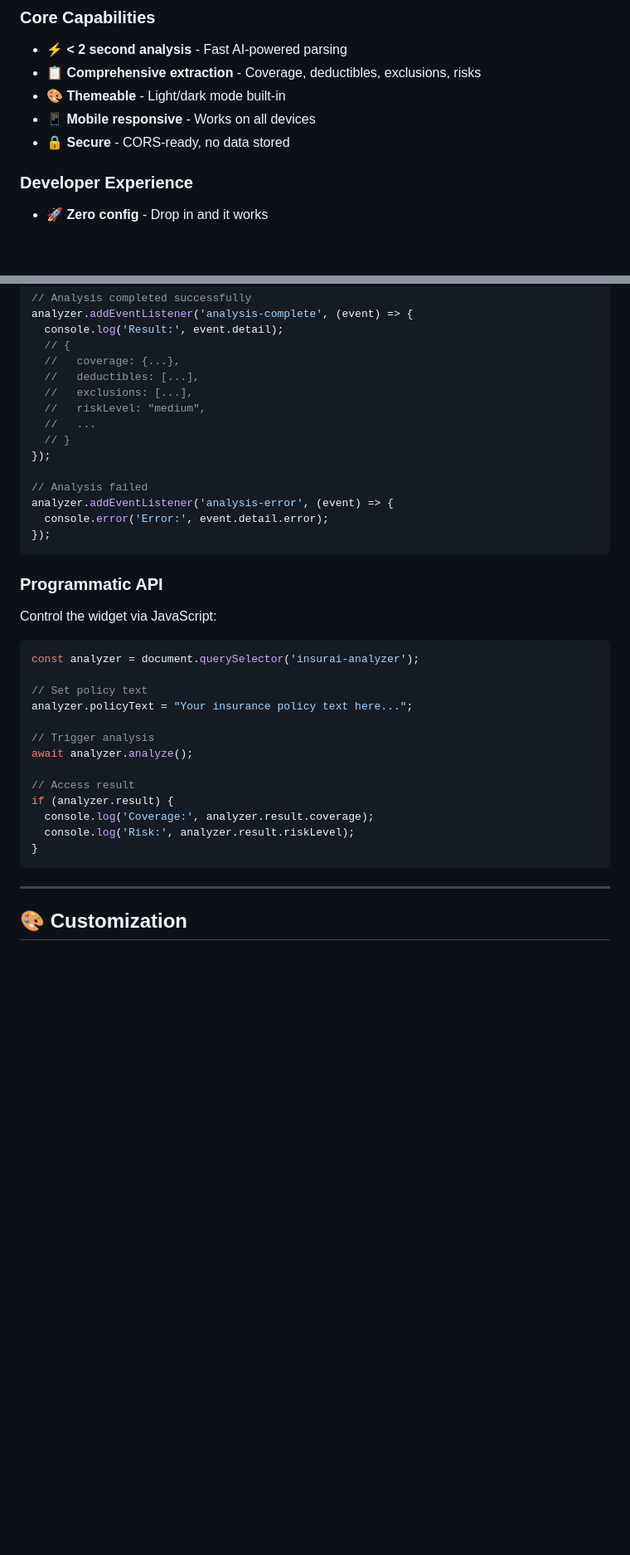
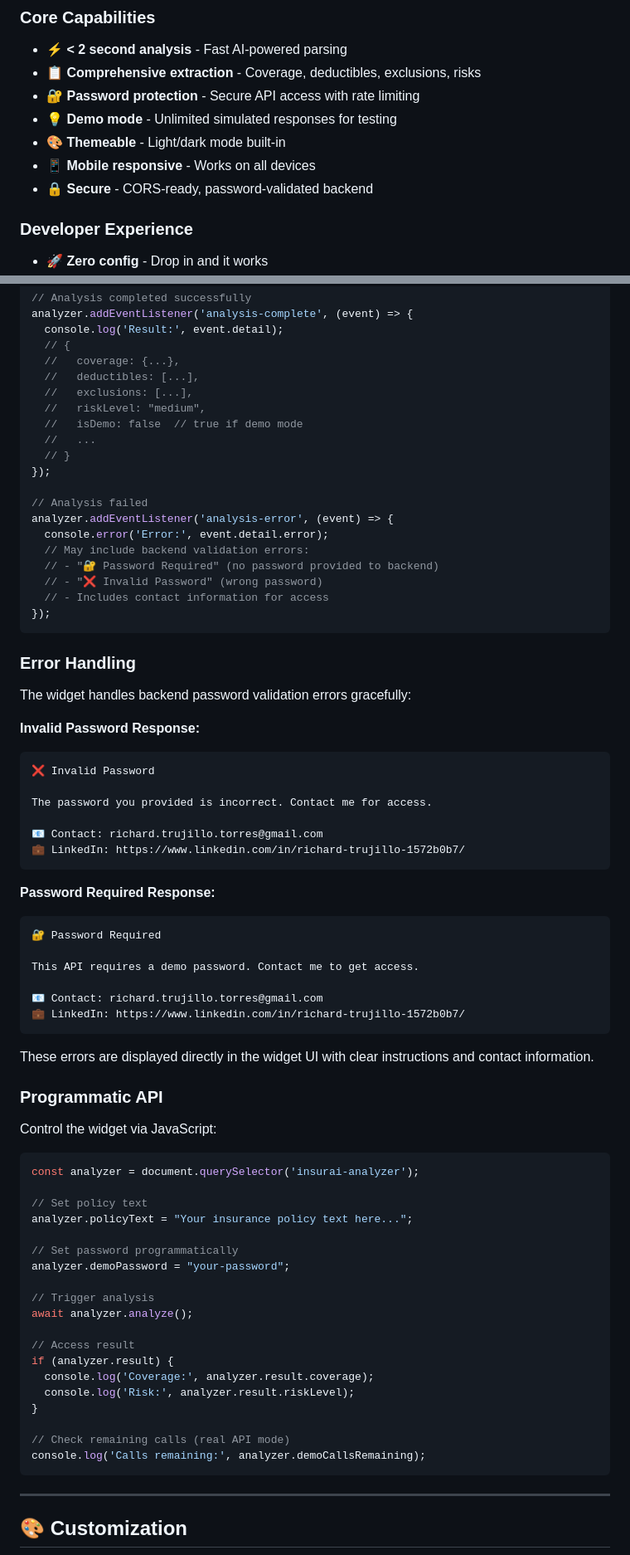
Before and after one commit to RichardTrujilloTorres/insurai-widget, a Markdown page: README.md, 2 parts joined by grey strips. Shown: that part at 83% size. Drawn GitHub-style; blank space fills up the shorter version.

````diff
--- a/README.md
+++ b/README.md
@@ -32,9 +32,11 @@ A production-ready **web component** that lets you embed AI-powered insurance po
 ### Core Capabilities
 - ⚡ **< 2 second analysis** - Fast AI-powered parsing
 - 📋 **Comprehensive extraction** - Coverage, deductibles, exclusions, risks
+- 🔐 **Password protection** - Secure API access with rate limiting
+- 💡 **Demo mode** - Unlimited simulated responses for testing
 - 🎨 **Themeable** - Light/dark mode built-in
 - 📱 **Mobile responsive** - Works on all devices
-- 🔒 **Secure** - CORS-ready, no data stored
+- 🔒 **Secure** - CORS-ready, password-validated backend
 
 ### Developer Experience
 - 🚀 **Zero config** - Drop in and it works
@@ -106,6 +145,7 @@ analyzer.addEventListener('analysis-complete', (event) => {
   //   deductibles: [...],
   //   exclusions: [...],
   //   riskLevel: "medium",
+  //   isDemo: false  // true if demo mode
   //   ...
   // }
 });
@@ -113,8 +153,38 @@ analyzer.addEventListener('analysis-complete', (event) => {
 // Analysis failed
 analyzer.addEventListener('analysis-error', (event) => {
   console.error('Error:', event.detail.error);
+  // May include backend validation errors:
+  // - "🔐 Password Required" (no password provided to backend)
+  // - "❌ Invalid Password" (wrong password)
+  // - Includes contact information for access
 });
 ```
+
+### Error Handling
+
+The widget handles backend password validation errors gracefully:
+
+**Invalid Password Response:**
+```
+❌ Invalid Password
+
+The password you provided is incorrect. Contact me for access.
+
+📧 Contact: richard.trujillo.torres@gmail.com
+💼 LinkedIn: https://www.linkedin.com/in/richard-trujillo-1572b0b7/
+```
+
+**Password Required Response:**
+```
+🔐 Password Required
+
+This API requires a demo password. Contact me to get access.
+
+📧 Contact: richard.trujillo.torres@gmail.com
+💼 LinkedIn: https://www.linkedin.com/in/richard-trujillo-1572b0b7/
+```
+
+These errors are displayed directly in the widget UI with clear instructions and contact information.
 
 ### Programmatic API
 
@@ -126,6 +196,9 @@ const analyzer = document.querySelector('insurai-analyzer');
 // Set policy text
 analyzer.policyText = "Your insurance policy text here...";
 
+// Set password programmatically
+analyzer.demoPassword = "your-password";
+
 // Trigger analysis
 await analyzer.analyze();
 
@@ -134,6 +207,9 @@ if (analyzer.result) {
   console.log('Coverage:', analyzer.result.coverage);
   console.log('Risk:', analyzer.result.riskLevel);
 }
+
+// Check remaining calls (real API mode)
+console.log('Calls remaining:', analyzer.demoCallsRemaining);
 ```
 
 ---
````
Also changed, not shown: other parts of README.md (+45 -4 lines).
